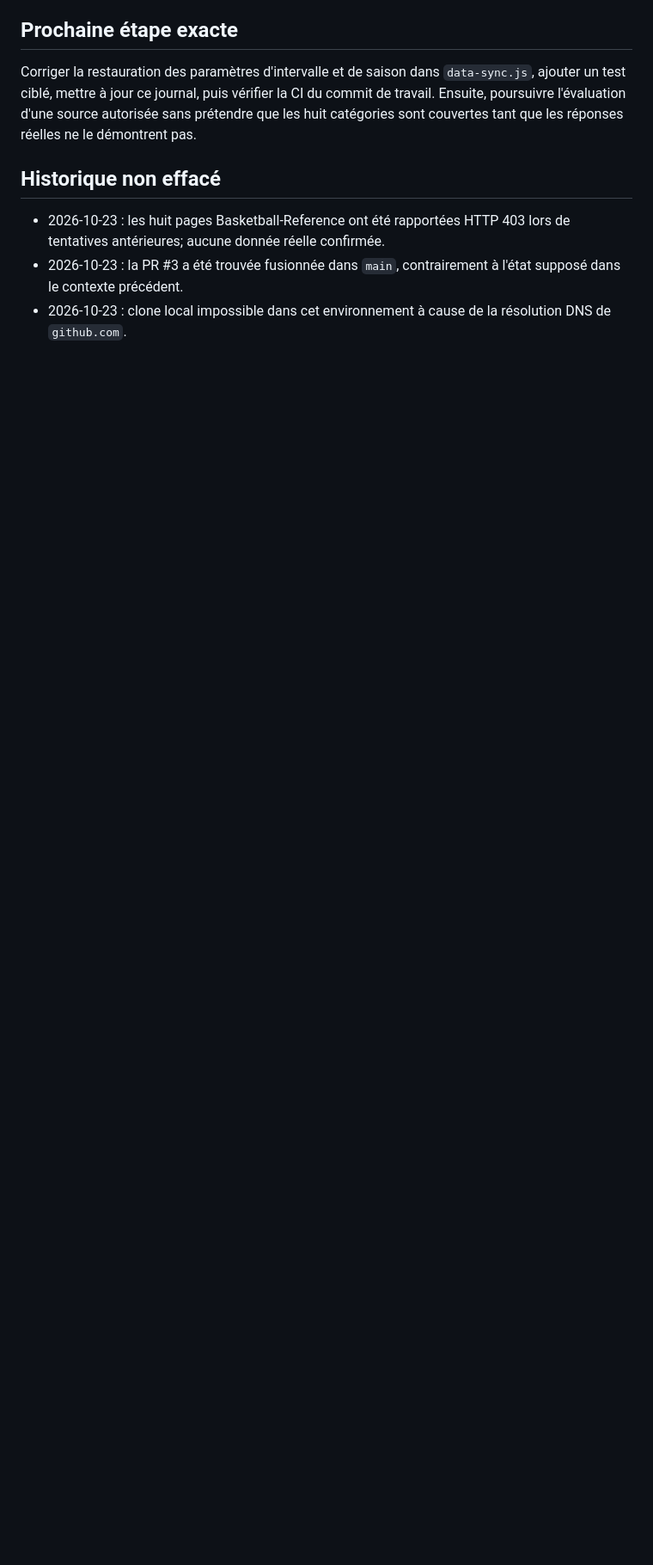
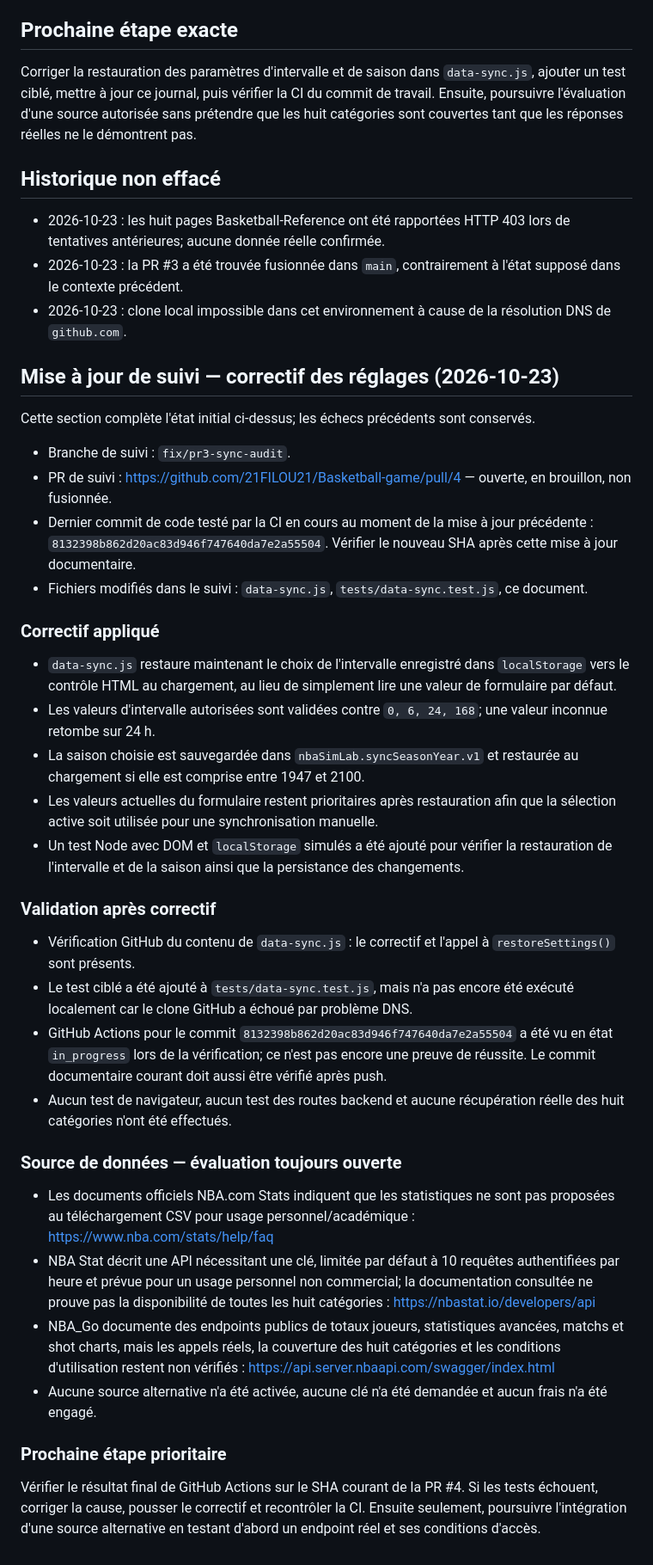
Before and after one commit to 21FILOU21/Basketball-game, a Markdown page: docs/PR3-ETAT-AVANCEMENT.md, the part around the change. Shown at 86% size. Drawn GitHub-style; blank space fills up the shorter version.

Commit message:
Mettre à jour le suivi après correction des réglages

```diff
--- a/docs/PR3-ETAT-AVANCEMENT.md
+++ b/docs/PR3-ETAT-AVANCEMENT.md
@@ -93,3 +93,39 @@ Corriger la restauration des paramètres d'intervalle et de saison dans `data-sy
 - 2026-10-23 : les huit pages Basketball-Reference ont été rapportées HTTP 403 lors de tentatives antérieures; aucune donnée réelle confirmée.
 - 2026-10-23 : la PR #3 a été trouvée fusionnée dans `main`, contrairement à l'état supposé dans le contexte précédent.
 - 2026-10-23 : clone local impossible dans cet environnement à cause de la résolution DNS de `github.com`.
+
+
+## Mise à jour de suivi — correctif des réglages (2026-10-23)
+
+Cette section complète l'état initial ci-dessus; les échecs précédents sont conservés.
+
+- Branche de suivi : `fix/pr3-sync-audit`.
+- PR de suivi : https://github.com/21FILOU21/Basketball-game/pull/4 — ouverte, en brouillon, non fusionnée.
+- Dernier commit de code testé par la CI en cours au moment de la mise à jour précédente : `8132398b862d20ac83d946f747640da7e2a55504`. Vérifier le nouveau SHA après cette mise à jour documentaire.
+- Fichiers modifiés dans le suivi : `data-sync.js`, `tests/data-sync.test.js`, ce document.
+
+### Correctif appliqué
+
+- `data-sync.js` restaure maintenant le choix de l'intervalle enregistré dans `localStorage` vers le contrôle HTML au chargement, au lieu de simplement lire une valeur de formulaire par défaut.
+- Les valeurs d'intervalle autorisées sont validées contre `0, 6, 24, 168`; une valeur inconnue retombe sur 24 h.
+- La saison choisie est sauvegardée dans `nbaSimLab.syncSeasonYear.v1` et restaurée au chargement si elle est comprise entre 1947 et 2100.
+- Les valeurs actuelles du formulaire restent prioritaires après restauration afin que la sélection active soit utilisée pour une synchronisation manuelle.
+- Un test Node avec DOM et `localStorage` simulés a été ajouté pour vérifier la restauration de l'intervalle et de la saison ainsi que la persistance des changements.
+
+### Validation après correctif
+
+- Vérification GitHub du contenu de `data-sync.js` : le correctif et l'appel à `restoreSettings()` sont présents.
+- Le test ciblé a été ajouté à `tests/data-sync.test.js`, mais n'a pas encore été exécuté localement car le clone GitHub a échoué par problème DNS.
+- GitHub Actions pour le commit `8132398b862d20ac83d946f747640da7e2a55504` a été vu en état `in_progress` lors de la vérification; ce n'est pas encore une preuve de réussite. Le commit documentaire courant doit aussi être vérifié après push.
+- Aucun test de navigateur, aucun test des routes backend et aucune récupération réelle des huit catégories n'ont été effectués.
+
+### Source de données — évaluation toujours ouverte
+
+- Les documents officiels NBA.com Stats indiquent que les statistiques ne sont pas proposées au téléchargement CSV pour usage personnel/académique : https://www.nba.com/stats/help/faq
+- NBA Stat décrit une API nécessitant une clé, limitée par défaut à 10 requêtes authentifiées par heure et prévue pour un usage personnel non commercial; la documentation consultée ne prouve pas la disponibilité de toutes les huit catégories : https://nbastat.io/developers/api
+- NBA_Go documente des endpoints publics de totaux joueurs, statistiques avancées, matchs et shot charts, mais les appels réels, la couverture des huit catégories et les conditions d'utilisation restent non vérifiés : https://api.server.nbaapi.com/swagger/index.html
+- Aucune source alternative n'a été activée, aucune clé n'a été demandée et aucun frais n'a été engagé.
+
+### Prochaine étape prioritaire
+
+Vérifier le résultat final de GitHub Actions sur le SHA courant de la PR #4. Si les tests échouent, corriger la cause, pousser le correctif et recontrôler la CI. Ensuite seulement, poursuivre l'intégration d'une source alternative en testant d'abord un endpoint réel et ses conditions d'accès.
```
